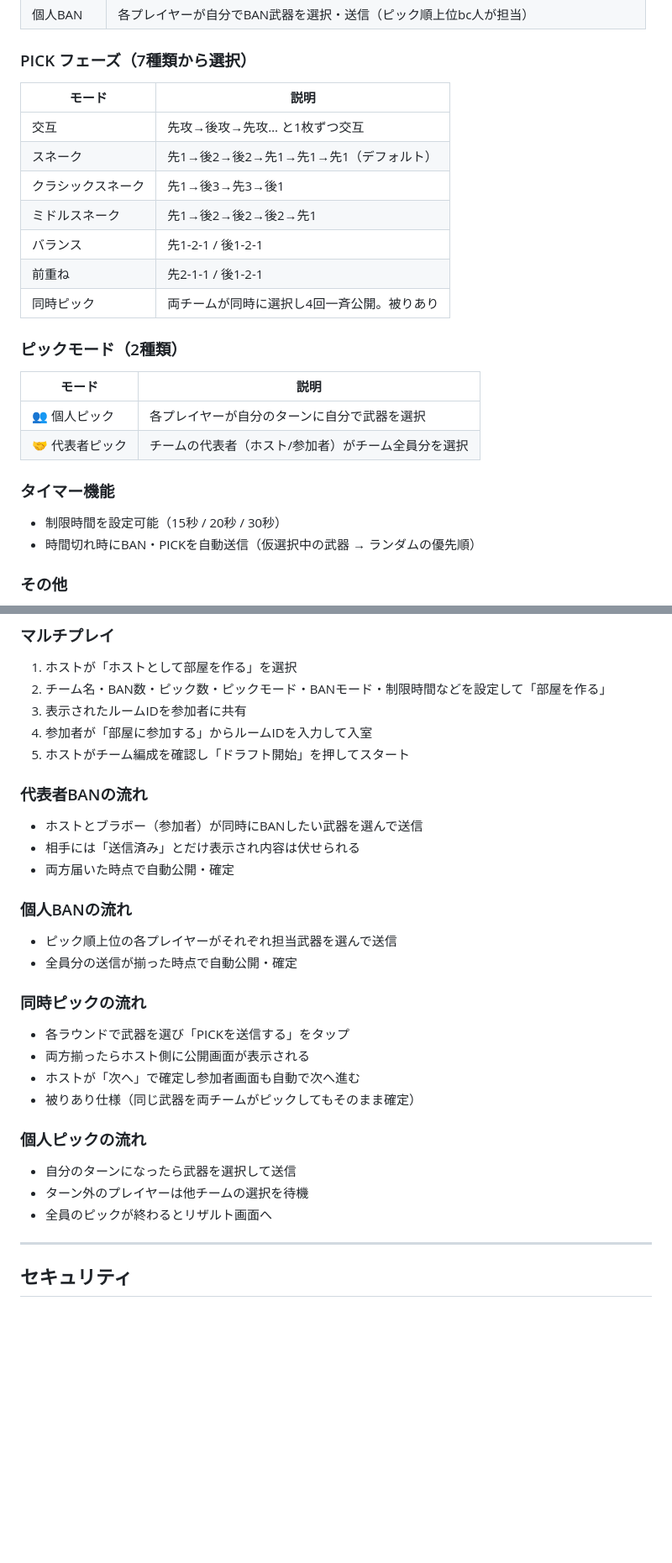
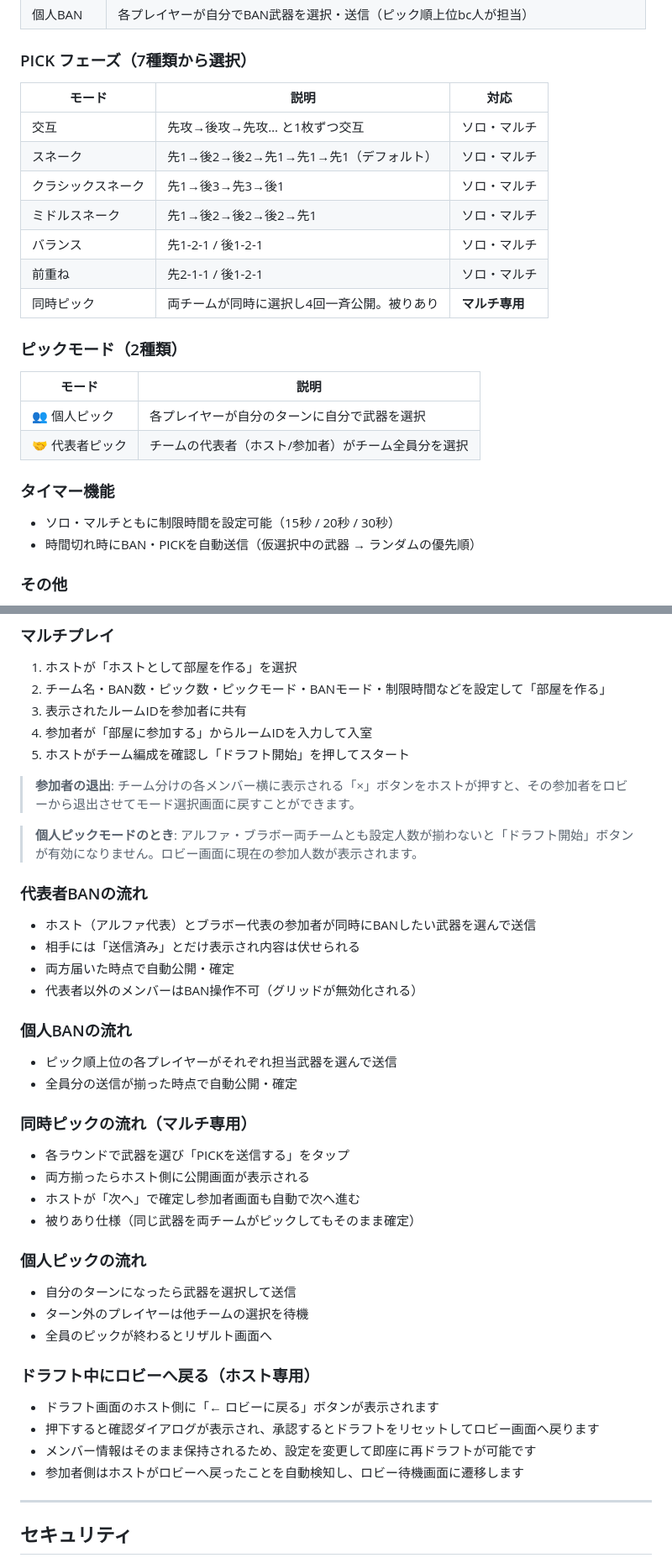
Before and after one commit to shitake-zense/splatoon-draft, a Markdown page: README.md, 2 parts joined by grey strips. Shown at 84% size. Drawn GitHub-style; blank space fills up the shorter version.

Commit message:
公開OK確定README

```diff
--- a/README.md
+++ b/README.md
@@ -22,15 +22,15 @@
 
 ### PICK フェーズ（7種類から選択）
 
-| モード | 説明 |
-|---|---|
-| 交互 | 先攻→後攻→先攻… と1枚ずつ交互 |
-| スネーク | 先1→後2→後2→先1→先1→先1（デフォルト） |
-| クラシックスネーク | 先1→後3→先3→後1 |
-| ミドルスネーク | 先1→後2→後2→後2→先1 |
-| バランス | 先1-2-1 / 後1-2-1 |
-| 前重ね | 先2-1-1 / 後1-2-1 |
-| 同時ピック | 両チームが同時に選択し4回一斉公開。被りあり |
+| モード | 説明 | 対応 |
+|---|---|---|
+| 交互 | 先攻→後攻→先攻… と1枚ずつ交互 | ソロ・マルチ |
+| スネーク | 先1→後2→後2→先1→先1→先1（デフォルト） | ソロ・マルチ |
+| クラシックスネーク | 先1→後3→先3→後1 | ソロ・マルチ |
+| ミドルスネーク | 先1→後2→後2→後2→先1 | ソロ・マルチ |
+| バランス | 先1-2-1 / 後1-2-1 | ソロ・マルチ |
+| 前重ね | 先2-1-1 / 後1-2-1 | ソロ・マルチ |
+| 同時ピック | 両チームが同時に選択し4回一斉公開。被りあり | **マルチ専用** |
 
 ### ピックモード（2種類）
 
@@ -40,7 +40,7 @@
 | 🤝 代表者ピック | チームの代表者（ホスト/参加者）がチーム全員分を選択 |
 
 ### タイマー機能
-- 制限時間を設定可能（15秒 / 20秒 / 30秒）
+- ソロ・マルチともに制限時間を設定可能（15秒 / 20秒 / 30秒）
 - 時間切れ時にBAN・PICKを自動送信（仮選択中の武器 → ランダムの優先順）
 
 ### その他
@@ -63,16 +63,21 @@
 4. 参加者が「部屋に参加する」からルームIDを入力して入室
 5. ホストがチーム編成を確認し「ドラフト開始」を押してスタート
 
+> **参加者の退出**: チーム分けの各メンバー横に表示される「×」ボタンをホストが押すと、その参加者をロビーから退出させてモード選択画面に戻すことができます。
+
+> **個人ピックモードのとき**: アルファ・ブラボー両チームとも設定人数が揃わないと「ドラフト開始」ボタンが有効になりません。ロビー画面に現在の参加人数が表示されます。
+
 ### 代表者BANの流れ
-- ホストとブラボー（参加者）が同時にBANしたい武器を選んで送信
+- ホスト（アルファ代表）とブラボー代表の参加者が同時にBANしたい武器を選んで送信
 - 相手には「送信済み」とだけ表示され内容は伏せられる
 - 両方届いた時点で自動公開・確定
+- 代表者以外のメンバーはBAN操作不可（グリッドが無効化される）
 
 ### 個人BANの流れ
 - ピック順上位の各プレイヤーがそれぞれ担当武器を選んで送信
 - 全員分の送信が揃った時点で自動公開・確定
 
-### 同時ピックの流れ
+### 同時ピックの流れ（マルチ専用）
 - 各ラウンドで武器を選び「PICKを送信する」をタップ
 - 両方揃ったらホスト側に公開画面が表示される
 - ホストが「次へ」で確定し参加者画面も自動で次へ進む
@@ -82,6 +87,12 @@
 - 自分のターンになったら武器を選択して送信
 - ターン外のプレイヤーは他チームの選択を待機
 - 全員のピックが終わるとリザルト画面へ
+
+### ドラフト中にロビーへ戻る（ホスト専用）
+- ドラフト画面のホスト側に「← ロビーに戻る」ボタンが表示されます
+- 押下すると確認ダイアログが表示され、承認するとドラフトをリセットしてロビー画面へ戻ります
+- メンバー情報はそのまま保持されるため、設定を変更して即座に再ドラフトが可能です
+- 参加者側はホストがロビーへ戻ったことを自動検知し、ロビー待機画面に遷移します
 
 ---
 
```
